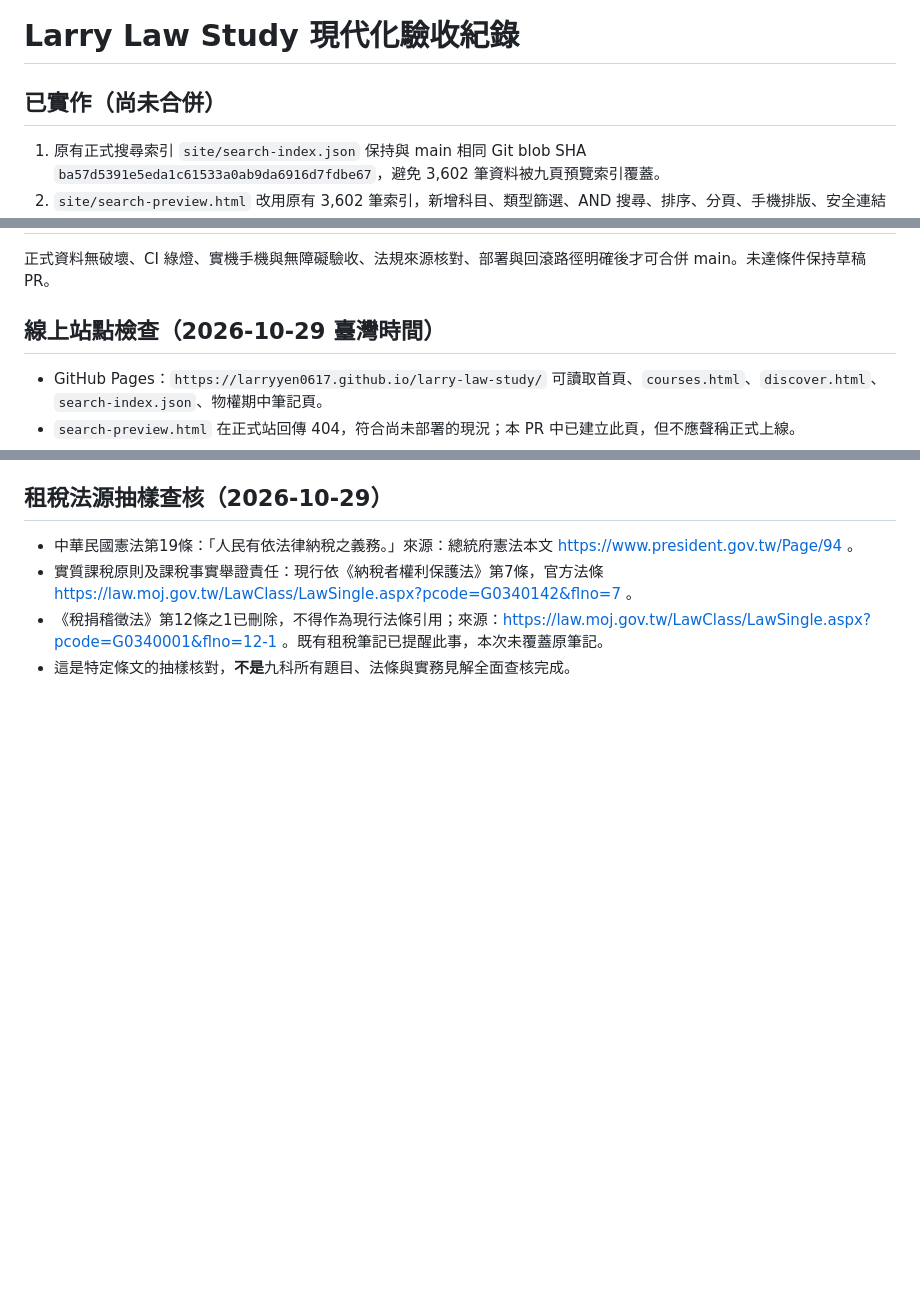
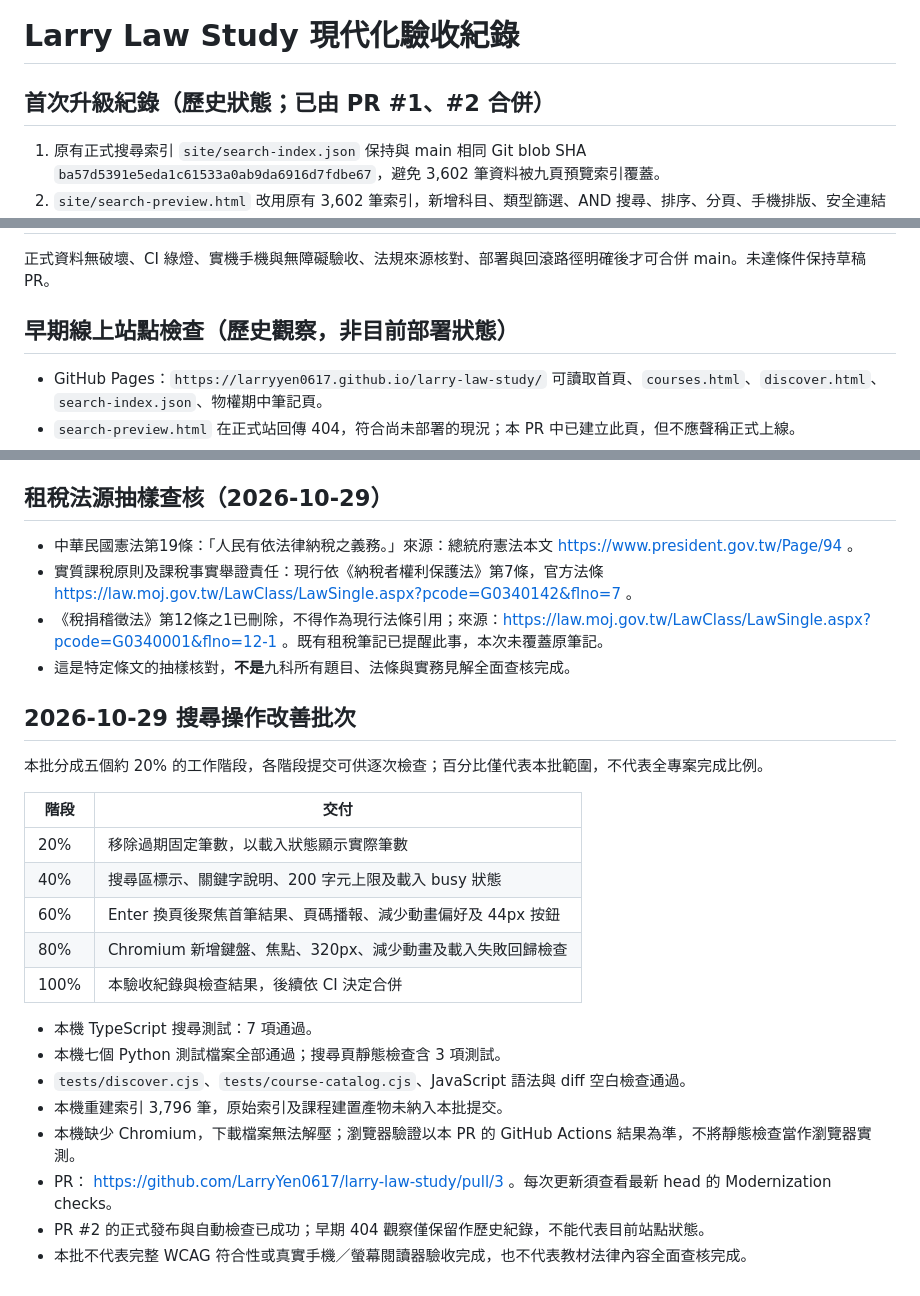
Before and after one commit to LarryYen0617/larry-law-study, a Markdown page: modernization/VALIDATION.md, 3 parts joined by grey strips. Drawn GitHub-style; blank space fills up the shorter version.

Commit message:
docs: record five-stage search accessibility validation (100%)

```diff
--- a/modernization/VALIDATION.md
+++ b/modernization/VALIDATION.md
@@ -1,6 +1,6 @@
 # Larry Law Study 現代化驗收紀錄
 
-## 已實作（尚未合併）
+## 首次升級紀錄（歷史狀態；已由 PR #1、#2 合併）
 1. 原有正式搜尋索引 `site/search-index.json` 保持與 main 相同 Git blob SHA `ba57d5391e5eda1c61533a0ab9da6916d7fdbe67`，避免 3,602 筆資料被九頁預覽索引覆蓋。
 2. `site/search-preview.html` 改用原有 3,602 筆索引，新增科目、類型篩選、AND 搜尋、排序、分頁、手機排版、安全連結與失敗重試。
 3. `site/courses.html` 新增全站搜尋入口；保留原有 `discover.html`。
@@ -33,7 +33,7 @@ python3 modernization/scripts/audit-site.py site-audit.json
 ## 上線門檻
 正式資料無破壞、CI 綠燈、實機手機與無障礙驗收、法規來源核對、部署與回滾路徑明確後才可合併 main。未達條件保持草稿 PR。
 
-## 線上站點檢查（2026-10-29 臺灣時間）
+## 早期線上站點檢查（歷史觀察，非目前部署狀態）
 - GitHub Pages：`https://larryyen0617.github.io/larry-law-study/` 可讀取首頁、`courses.html`、`discover.html`、`search-index.json`、物權期中筆記頁。
 - `search-preview.html` 在正式站回傳 404，符合尚未部署的現況；本 PR 中已建立此頁，但不應聲稱正式上線。
 - `https://larry-law-study.larry20070617.chatgpt.site/` 回傳 HTTP 401，不能當成公開可用的正式站。
@@ -44,3 +44,25 @@ python3 modernization/scripts/audit-site.py site-audit.json
 - 實質課稅原則及課稅事實舉證責任：現行依《納稅者權利保護法》第7條，官方法條 https://law.moj.gov.tw/LawClass/LawSingle.aspx?pcode=G0340142&flno=7 。
 - 《稅捐稽徵法》第12條之1已刪除，不得作為現行法條引用；來源：https://law.moj.gov.tw/LawClass/LawSingle.aspx?pcode=G0340001&flno=12-1 。既有租稅筆記已提醒此事，本次未覆蓋原筆記。
 - 這是特定條文的抽樣核對，**不是**九科所有題目、法條與實務見解全面查核完成。
+
+
+## 2026-10-29 搜尋操作改善批次
+
+本批分成五個約 20% 的工作階段，各階段提交可供逐次檢查；百分比僅代表本批範圍，不代表全專案完成比例。
+
+| 階段 | 交付 |
+| --- | --- |
+| 20% | 移除過期固定筆數，以載入狀態顯示實際筆數 |
+| 40% | 搜尋區標示、關鍵字說明、200 字元上限及載入 busy 狀態 |
+| 60% | Enter 換頁後聚焦首筆結果、頁碼播報、減少動畫偏好及 44px 按鈕 |
+| 80% | Chromium 新增鍵盤、焦點、320px、減少動畫及載入失敗回歸檢查 |
+| 100% | 本驗收紀錄與檢查結果，後續依 CI 決定合併 |
+
+- 本機 TypeScript 搜尋測試：7 項通過。
+- 本機七個 Python 測試檔案全部通過；搜尋頁靜態檢查含 3 項測試。
+- `tests/discover.cjs`、`tests/course-catalog.cjs`、JavaScript 語法與 diff 空白檢查通過。
+- 本機重建索引 3,796 筆，原始索引及課程建置產物未納入本批提交。
+- 本機缺少 Chromium，下載檔案無法解壓；瀏覽器驗證以本 PR 的 GitHub Actions 結果為準，不將靜態檢查當作瀏覽器實測。
+- PR： https://github.com/LarryYen0617/larry-law-study/pull/3 。每次更新須查看最新 head 的 Modernization checks。
+- PR #2 的正式發布與自動檢查已成功；早期 404 觀察僅保留作歷史紀錄，不能代表目前站點狀態。
+- 本批不代表完整 WCAG 符合性或真實手機／螢幕閱讀器驗收完成，也不代表教材法律內容全面查核完成。
```
